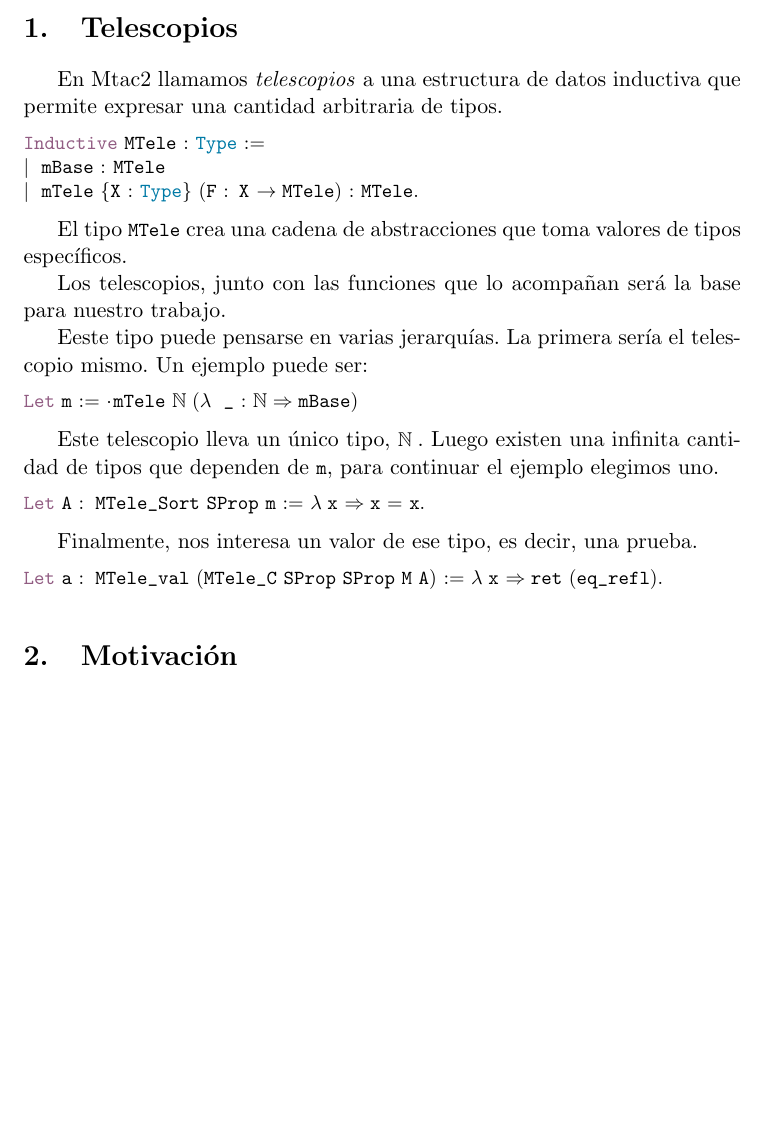
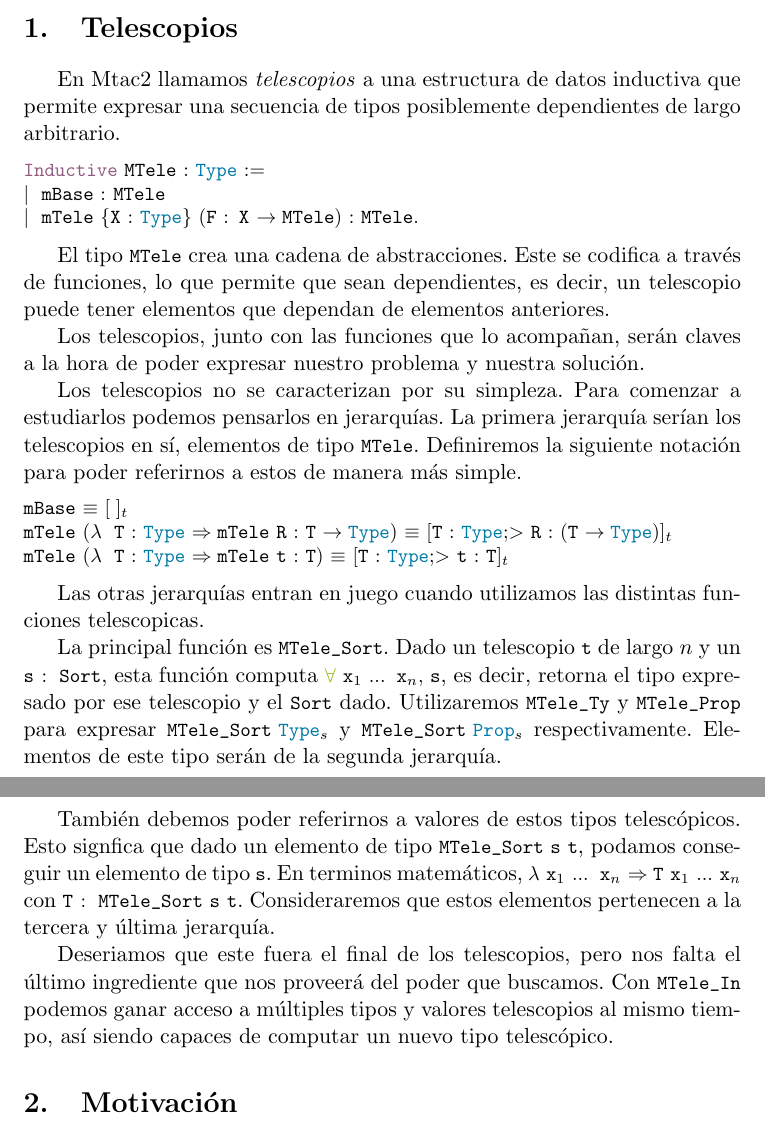
Before and after one commit to ignatirabo/thesis, a LaTeX document (tex/main.tex, which reads tex/cap3_tele.tex): part of page 1 of 8 before the commit and two parts of pages 1 and 2 of 8 after it, the two joined at a grey line, cut so that both start at the same text, the shorter picture padded with empty space. Compiled offline with pdfLaTeX.

Commit message:
Avances en telescopios

```diff
--- a/tex/cap3_tele.tex
+++ b/tex/cap3_tele.tex
@@ -1,8 +1,7 @@
-% En este archivo definimos la verdadera salsa!
 \section{Telescopios}
 
 En Mtac2 llamamos \textit{telescopios} a una estructura de datos inductiva
-que permite expresar una cantidad arbitraria de tipos.
+que permite expresar una secuencia de tipos posiblemente dependientes de largo arbitrario.
 
 \begin{lstlisting}
 Inductive MTele : Type :=
@@ -10,29 +9,32 @@ Inductive MTele : Type :=
 | mTele {X : Type} (F : X -> MTele) : MTele.
 \end{lstlisting}
 
-El tipo \lstinline{MTele} crea una cadena de abstracciones que toma valores de tipos específicos.
+% TODO: Para que se usa MTele en general?
 
-Los telescopios, junto con las funciones que lo acompañan será la base para nuestro
-trabajo.
+El tipo \lstinline{MTele} crea una cadena de abstracciones.
+Este se codifica a través de funciones, lo que permite que sean dependientes, es decir, un telescopio puede tener elementos que dependan de elementos anteriores.
 
-Eeste tipo puede pensarse en varias jerarquías.
-La primera sería el telescopio mismo.
-Un ejemplo puede ser:
+Los telescopios, junto con las funciones que lo acompañan, serán claves a la hora de poder expresar nuestro problema y nuestra solución.
+
+Los telescopios no se caracterizan por su simpleza.
+Para comenzar a estudiarlos podemos pensarlos en jerarquías.
+La primera jerarquía serían los telescopios en sí, elementos de tipo \lstinline{MTele}. Definiremos la siguiente notación para poder referirnos a estos de manera más simple.
 
 \begin{lstlisting}
-Let m := @mTele nat (fun _ : nat => mBase)
+mBase $\equiv$ [$\;$]$_t$
+mTele (fun T : Type => mTele R : T -> Type) $\equiv$ [T : Type;> R : (T -> Type)]$_t$
+mTele (fun T : Type => mTele t : T) $\equiv$ [T : Type;> t : T]$_t$
 \end{lstlisting}
 
-Este telescopio lleva un único tipo, \lstinline{nat}.
-Luego existen una infinita cantidad de tipos que dependen de \lstinline{m}, para
-continuar el ejemplo elegimos uno.
+Las otras jerarquías entran en juego cuando utilizamos las distintas funciones telescopicas.
 
-\begin{lstlisting}
-Let A : MTele_Sort SProp m := fun x => x = x.
-\end{lstlisting}
+La principal función es \lstinline{MTele_Sort}.
+Dado un telescopio \lstinline{t} de largo $n$ y un \lstinline{s : Sort}, esta función computa \lstinline{\forall x$_1$ ... x$_n$, s}, es decir, retorna el tipo expresado por ese telescopio y el \lstinline{Sort} dado.
+% TODO: Explicar que es Sort y stype_of
+Utilizaremos \lstinline{MTele_Ty} y \lstinline{MTele_Prop} para expresar \lstinline{MTele_Sort Type$_s$} y \lstinline{MTele_Sort Prop$_s$} respectivamente. Elementos de este tipo serán de la segunda jerarquía.
 
-Finalmente, nos interesa un valor de ese tipo, es decir, una prueba.
+También debemos poder referirnos a valores de estos tipos telescópicos. Esto signfica que dado un elemento de tipo \lstinline{MTele_Sort s t}, podamos conseguir un elemento de tipo \lstinline{s}. En terminos matemáticos, \lstinline{fun x$_1$ ... x$_n$ => T x$_1$ ... x$_n$} con \lstinline{T : MTele_Sort s t}. Consideraremos que estos elementos pertenecen a la tercera y última jerarquía.
 
-\begin{lstlisting}
-Let a : MTele_val (MTele_C SProp SProp M A) := fun x => ret (eq_refl).
-\end{lstlisting}
+% TODO: faltaría hablar de MTele_C que es el que nos permite definir MFA.
+Deseriamos que este fuera el final de los telescopios, pero nos falta el último ingrediente que nos proveerá del poder que buscamos. Con \lstinline{MTele_In} podemos ganar acceso a múltiples tipos y valores telescopios al mismo tiempo, así siendo capaces de computar un nuevo tipo telescópico.
+% TODO: más sobre esto, no explico nada. Se puede rellenar con muchos ejemplos?
```
Also changed, not shown: tex/cap4_motivacion.tex (+2 -3 lines), tex/cap6_technical.tex (+1 -1 lines), tex/main.pdf.
